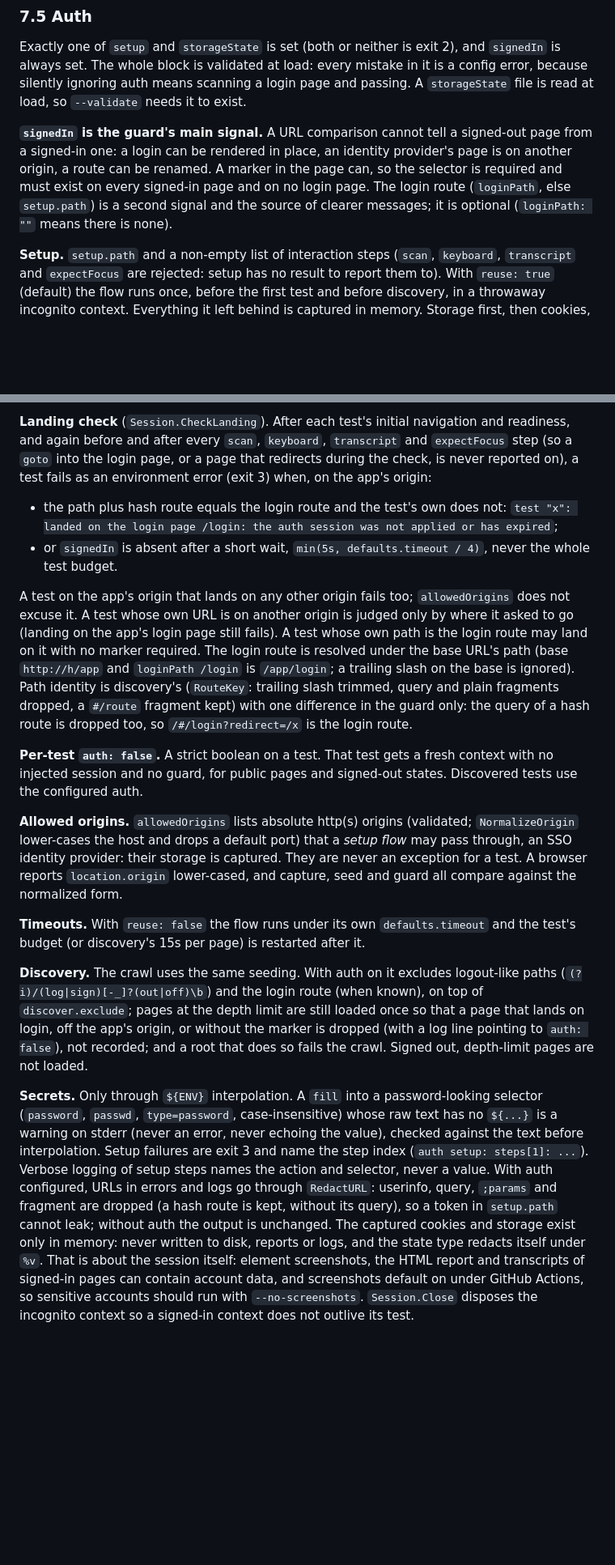
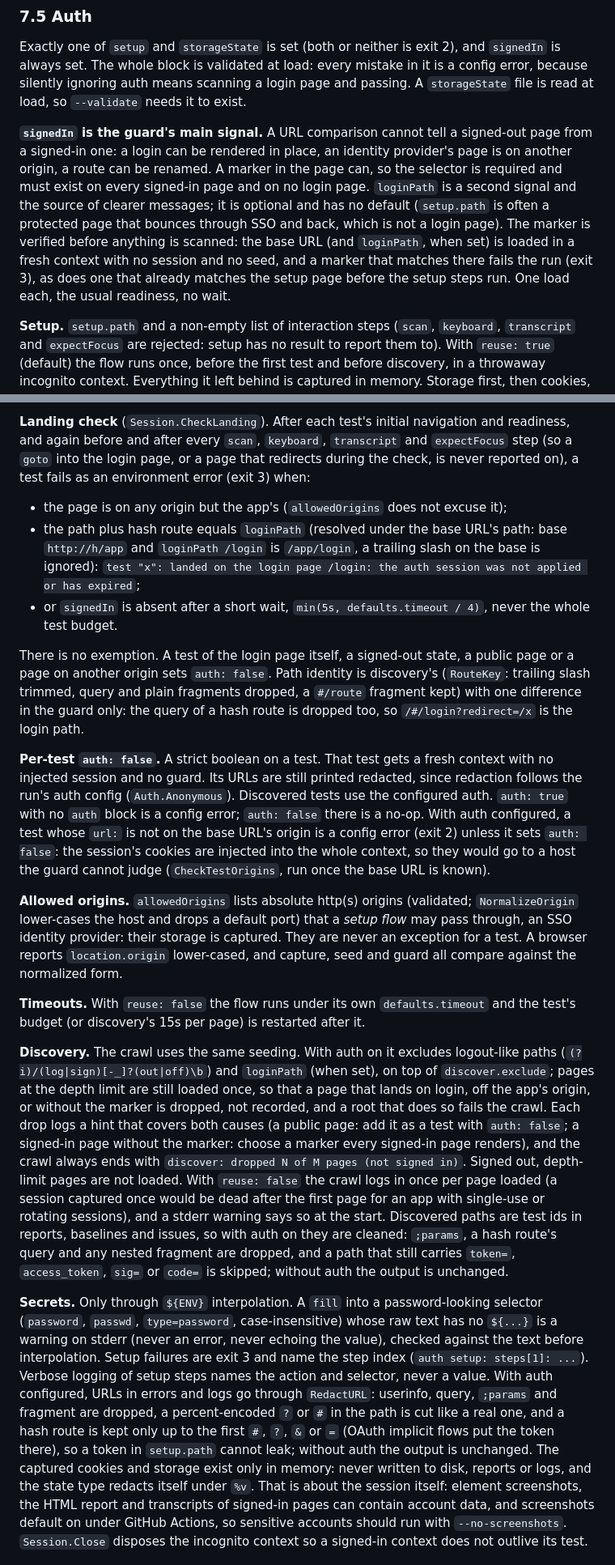
Before and after one commit to aquia-inc/frostfall, a Markdown page: DESIGN.md, 2 parts joined by grey strips. Shown at 81% size. GitHub-like rendering; blank space fills up the shorter version.

```diff
--- a/DESIGN.md
+++ b/DESIGN.md
@@ -345,8 +345,12 @@ load, so `--validate` needs it to exist.
 **`signedIn` is the guard's main signal.** A URL comparison cannot tell a signed-out page from a
 signed-in one: a login can be rendered in place, an identity provider's page is on another origin, a
 route can be renamed. A marker in the page can, so the selector is required and must exist on every
-signed-in page and on no login page. The login route (`loginPath`, else `setup.path`) is a second
-signal and the source of clearer messages; it is optional (`loginPath: ""` means there is none).
+signed-in page and on no login page. `loginPath` is a second signal and the source of clearer
+messages; it is optional and has no default (`setup.path` is often a protected page that bounces
+through SSO and back, which is not a login page). The marker is verified before anything is
+scanned: the base URL (and `loginPath`, when set) is loaded in a fresh context with no session and
+no seed, and a marker that matches there fails the run (exit 3), as does one that already matches
+the setup page before the setup steps run. One load each, the usual readiness, no wait.
 
 **Setup.** `setup.path` and a non-empty list of interaction steps (`scan`, `keyboard`, `transcript`
 and `expectFocus` are rejected: setup has no result to report them to). With `reuse: true`
@@ -381,25 +385,27 @@ the CDP enum. Cookies already expired are left out; Chrome silently drops an exp
 **Landing check** (`Session.CheckLanding`). After each test's initial navigation and readiness, and
 again before and after every `scan`, `keyboard`, `transcript` and `expectFocus` step (so a `goto`
 into the login page, or a page that redirects during the check, is never reported on), a test fails
-as an environment error (exit 3) when, on the app's origin:
+as an environment error (exit 3) when:
 
-- the path plus hash route equals the login route and the test's own does not:
+- the page is on any origin but the app's (`allowedOrigins` does not excuse it);
+- the path plus hash route equals `loginPath` (resolved under the base URL's path: base
+  `http://h/app` and `loginPath /login` is `/app/login`, a trailing slash on the base is ignored):
   `test "x": landed on the login page /login: the auth session was not applied or has expired`;
 - or `signedIn` is absent after a short wait, `min(5s, defaults.timeout / 4)`, never the whole test
   budget.
 
-A test on the app's origin that lands on any other origin fails too; `allowedOrigins` does not
-excuse it. A test whose own URL is on another origin is judged only by where it asked to go (landing
-on the app's login page still fails). A test whose own path is the login route may land on it with no
-marker required. The login route is resolved under the base URL's path (base `http://h/app` and
-`loginPath /login` is `/app/login`; a trailing slash on the base is ignored). Path identity is
-discovery's (`RouteKey`: trailing slash trimmed, query and plain fragments dropped, a `#/route`
-fragment kept) with one difference in the guard only: the query of a hash route is dropped too, so
-`/#/login?redirect=/x` is the login route.
+There is no exemption. A test of the login page itself, a signed-out state, a public page or a page
+on another origin sets `auth: false`. Path identity is discovery's (`RouteKey`: trailing slash
+trimmed, query and plain fragments dropped, a `#/route` fragment kept) with one difference in the
+guard only: the query of a hash route is dropped too, so `/#/login?redirect=/x` is the login path.
 
 **Per-test `auth: false`.** A strict boolean on a test. That test gets a fresh context with no
-injected session and no guard, for public pages and signed-out states. Discovered tests use the
-configured auth.
+injected session and no guard. Its URLs are still printed redacted, since redaction follows the run's
+auth config (`Auth.Anonymous`). Discovered tests use the configured auth. `auth: true` with no
+`auth` block is a config error; `auth: false` there is a no-op. With auth configured, a test whose
+`url:` is not on the base URL's origin is a config error (exit 2) unless it sets `auth: false`: the
+session's cookies are injected into the whole context, so they would go to a host the guard cannot
+judge (`CheckTestOrigins`, run once the base URL is known).
 
 **Allowed origins.** `allowedOrigins` lists absolute http(s) origins (validated; `NormalizeOrigin`
 lower-cases the host and drops a default port) that a *setup flow* may pass through, an SSO identity
@@ -410,19 +416,28 @@ provider: their storage is captured. They are never an exception for a test. A b
 budget (or discovery's 15s per page) is restarted after it.
 
 **Discovery.** The crawl uses the same seeding. With auth on it excludes logout-like paths
-(`(?i)/(log|sign)[-_]?(out|off)\b`) and the login route (when known), on top of `discover.exclude`;
-pages at the depth limit are still loaded once so that a page that lands on login, off the app's
-origin, or without the marker is dropped (with a log line pointing to `auth: false`), not recorded;
-and a root that does so fails the crawl. Signed out, depth-limit pages are not loaded.
+(`(?i)/(log|sign)[-_]?(out|off)\b`) and `loginPath` (when set), on top of `discover.exclude`; pages
+at the depth limit are still loaded once, so that a page that lands on login, off the app's origin,
+or without the marker is dropped, not recorded, and a root that does so fails the crawl. Each
+drop logs a hint that covers both causes (a public page: add it as a test with `auth: false`; a
+signed-in page without the marker: choose a marker every signed-in page renders), and the crawl always
+ends with `discover: dropped N of M pages (not signed in)`. Signed out, depth-limit pages are not
+loaded. With `reuse: false` the crawl logs in once per page loaded (a session captured once would
+be dead after the first page for an app with single-use or rotating sessions), and a stderr warning
+says so at the start. Discovered paths are test ids in reports, baselines and issues, so with auth
+on they are cleaned: `;params`, a hash route's query and any nested fragment are dropped, and a path
+that still carries `token=`, `access_token`, `sig=` or `code=` is skipped; without auth the output
+is unchanged.
 
 **Secrets.** Only through `${ENV}` interpolation. A `fill` into a password-looking selector
 (`password`, `passwd`, `type=password`, case-insensitive) whose raw text has no `${...}` is a
 warning on stderr (never an error, never echoing the value), checked against the text before
 interpolation. Setup failures are exit 3 and name the step index (`auth setup: steps[1]: ...`).
 Verbose logging of setup steps names the action and selector, never a value. With auth configured,
-URLs in errors and logs go through `RedactURL`: userinfo, query, `;params` and fragment are dropped
-(a hash route is kept, without its query), so a token in `setup.path` cannot leak; without auth the
-output is unchanged. The captured cookies and storage exist only in memory: never written to disk,
+URLs in errors and logs go through `RedactURL`: userinfo, query, `;params` and fragment are dropped,
+a percent-encoded `?` or `#` in the path is cut like a real one, and a hash route is kept only up to
+the first `#`, `?`, `&` or `=` (OAuth implicit flows put the token there), so a token in
+`setup.path` cannot leak; without auth the output is unchanged. The captured cookies and storage exist only in memory: never written to disk,
 reports or logs, and the state type redacts itself under `%v`. That is about the session itself:
 element screenshots, the HTML report and transcripts of signed-in pages can contain account data,
 and screenshots default on under GitHub Actions, so sensitive accounts should run with
```
Also changed, not shown: other parts of DESIGN.md (+2 -2 lines), README.md (+44 -17 lines).
